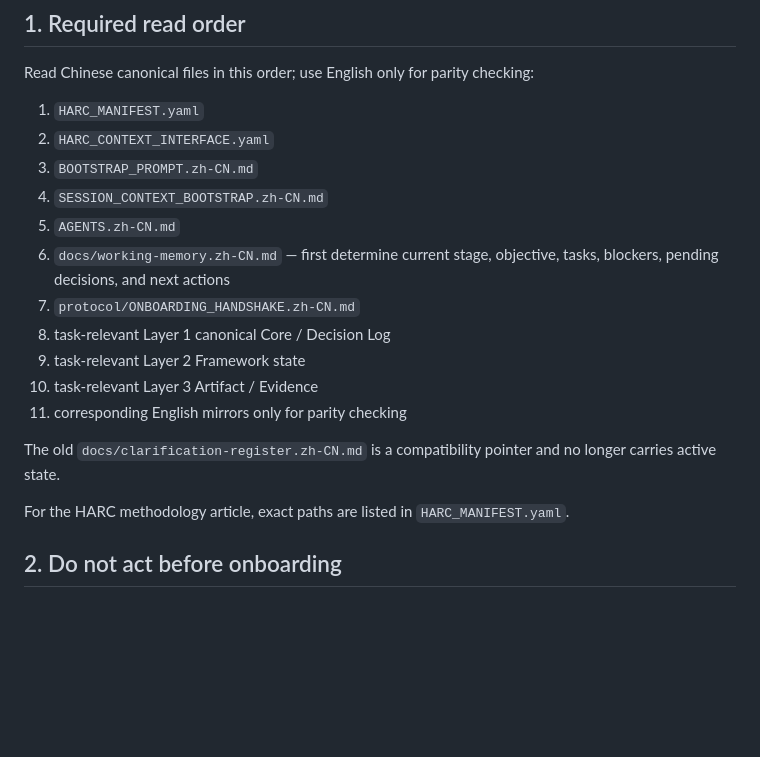
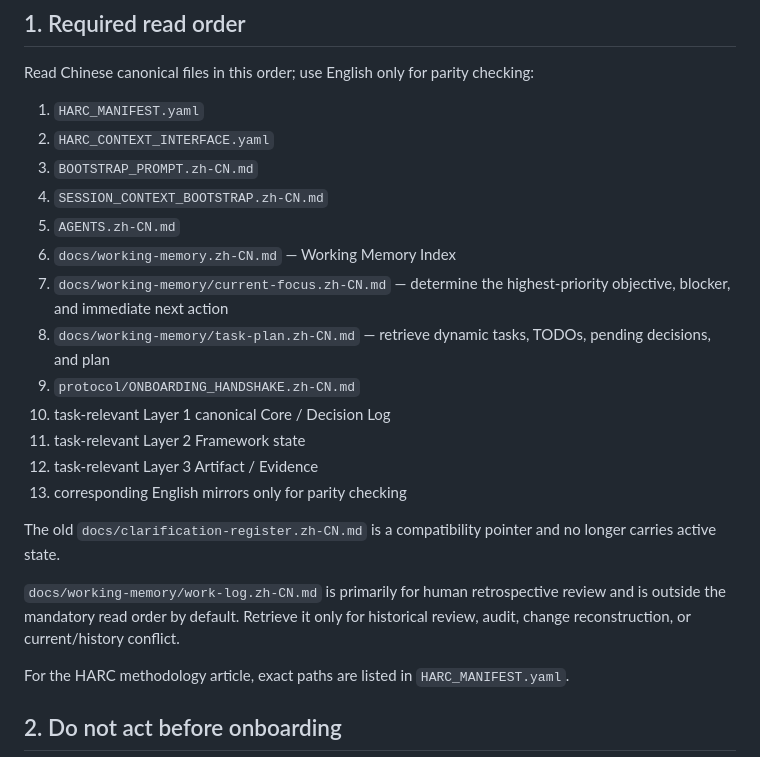
Before and after one commit to ChongLiuPhil/AI-Assisted-Human-Inquiry-and-Creation-Protocol, a Markdown page: START_HERE.md, the part around the change. Rendered like a GitHub page; blank space fills up the shorter version.

Commit message:
protocol: route startup through modular Working Memory

```diff
--- a/START_HERE.md
+++ b/START_HERE.md
@@ -21,14 +21,18 @@ Read Chinese canonical files in this order; use English only for parity checking
 3. `BOOTSTRAP_PROMPT.zh-CN.md`
 4. `SESSION_CONTEXT_BOOTSTRAP.zh-CN.md`
 5. `AGENTS.zh-CN.md`
-6. `docs/working-memory.zh-CN.md` — first determine current stage, objective, tasks, blockers, pending decisions, and next actions
-7. `protocol/ONBOARDING_HANDSHAKE.zh-CN.md`
-8. task-relevant Layer 1 canonical Core / Decision Log
-9. task-relevant Layer 2 Framework state
-10. task-relevant Layer 3 Artifact / Evidence
-11. corresponding English mirrors only for parity checking
+6. `docs/working-memory.zh-CN.md` — Working Memory Index
+7. `docs/working-memory/current-focus.zh-CN.md` — determine the highest-priority objective, blocker, and immediate next action
+8. `docs/working-memory/task-plan.zh-CN.md` — retrieve dynamic tasks, TODOs, pending decisions, and plan
+9. `protocol/ONBOARDING_HANDSHAKE.zh-CN.md`
+10. task-relevant Layer 1 canonical Core / Decision Log
+11. task-relevant Layer 2 Framework state
+12. task-relevant Layer 3 Artifact / Evidence
+13. corresponding English mirrors only for parity checking
 
 The old `docs/clarification-register.zh-CN.md` is a compatibility pointer and no longer carries active state.
+
+`docs/working-memory/work-log.zh-CN.md` is primarily for human retrospective review and is outside the mandatory read order by default. Retrieve it only for historical review, audit, change reconstruction, or current/history conflict.
 
 For the HARC methodology article, exact paths are listed in `HARC_MANIFEST.yaml`.
 
```
